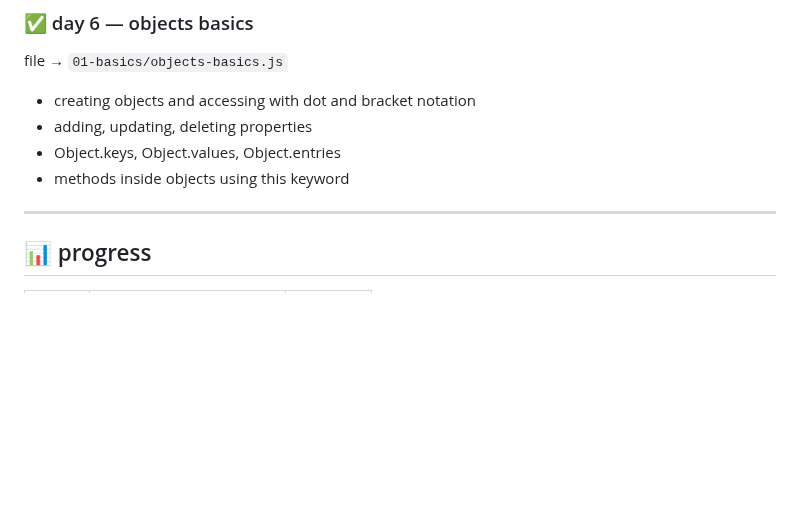
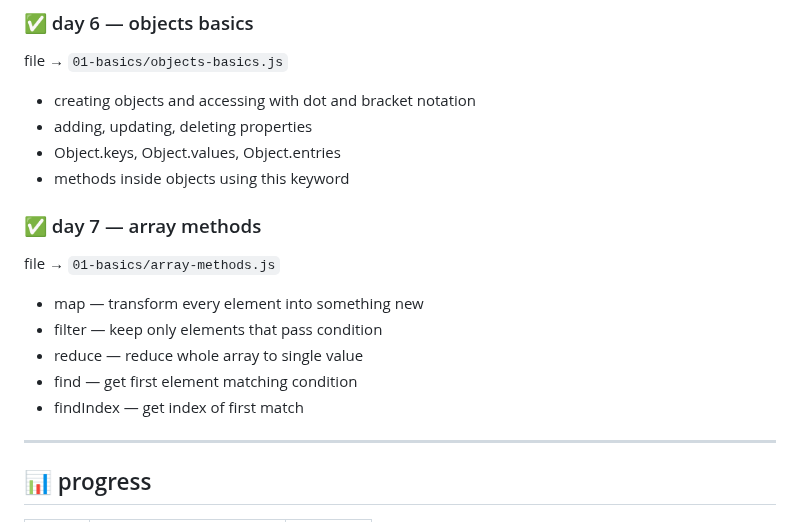
Before and after one commit to kiranmv002/js-from-zero, a Markdown page: README.md, the part around the change. GitHub-like rendering; blank space fills up the shorter version.

```diff
--- a/README.md
+++ b/README.md
@@ -74,7 +74,14 @@ file → `01-basics/objects-basics.js`
 - Object.keys, Object.values, Object.entries
 - methods inside objects using this keyword
 
+### ✅ day 7 — array methods
+file → `01-basics/array-methods.js`
 
+- map — transform every element into something new
+- filter — keep only elements that pass condition
+- reduce — reduce whole array to single value
+- find — get first element matching condition
+- findIndex — get index of first match
 ---
 
 ## 📊 progress
```
